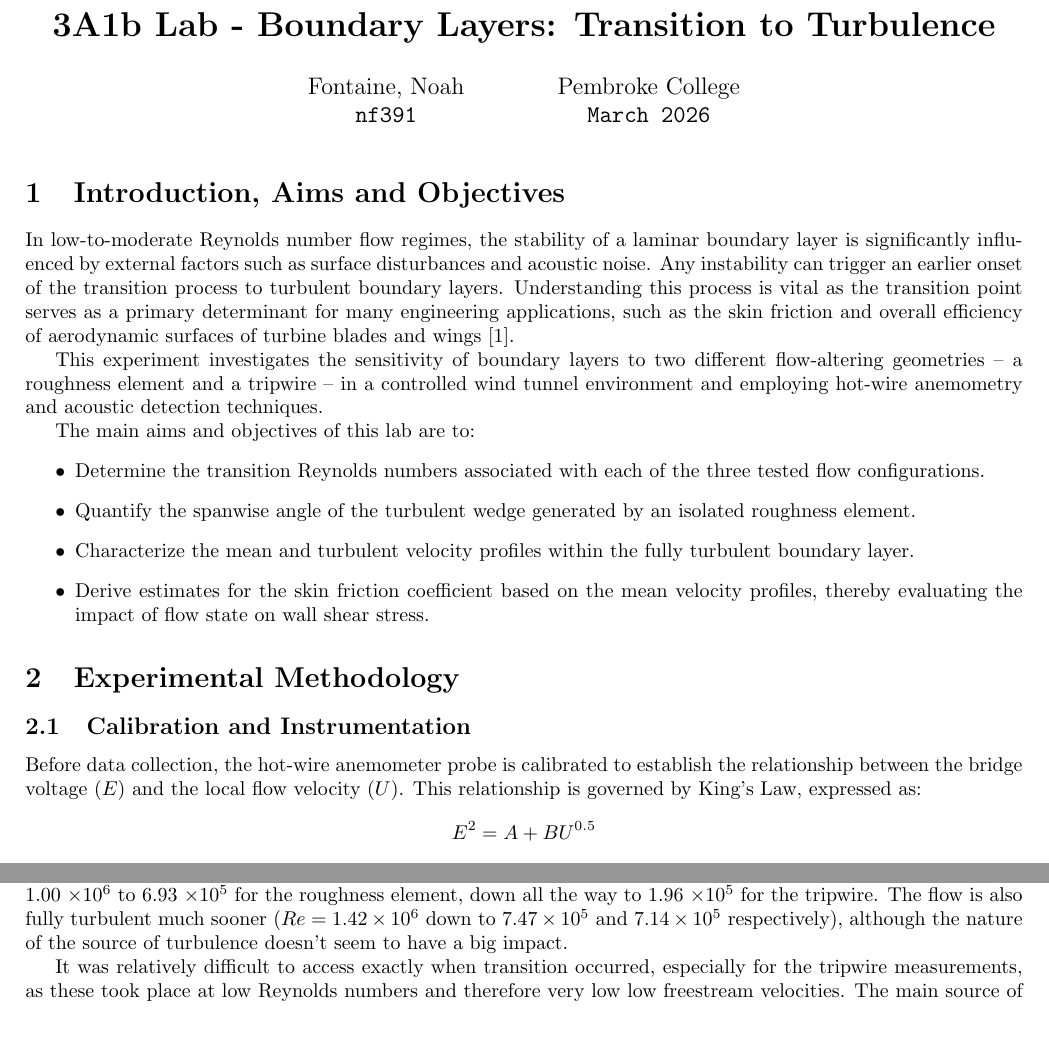
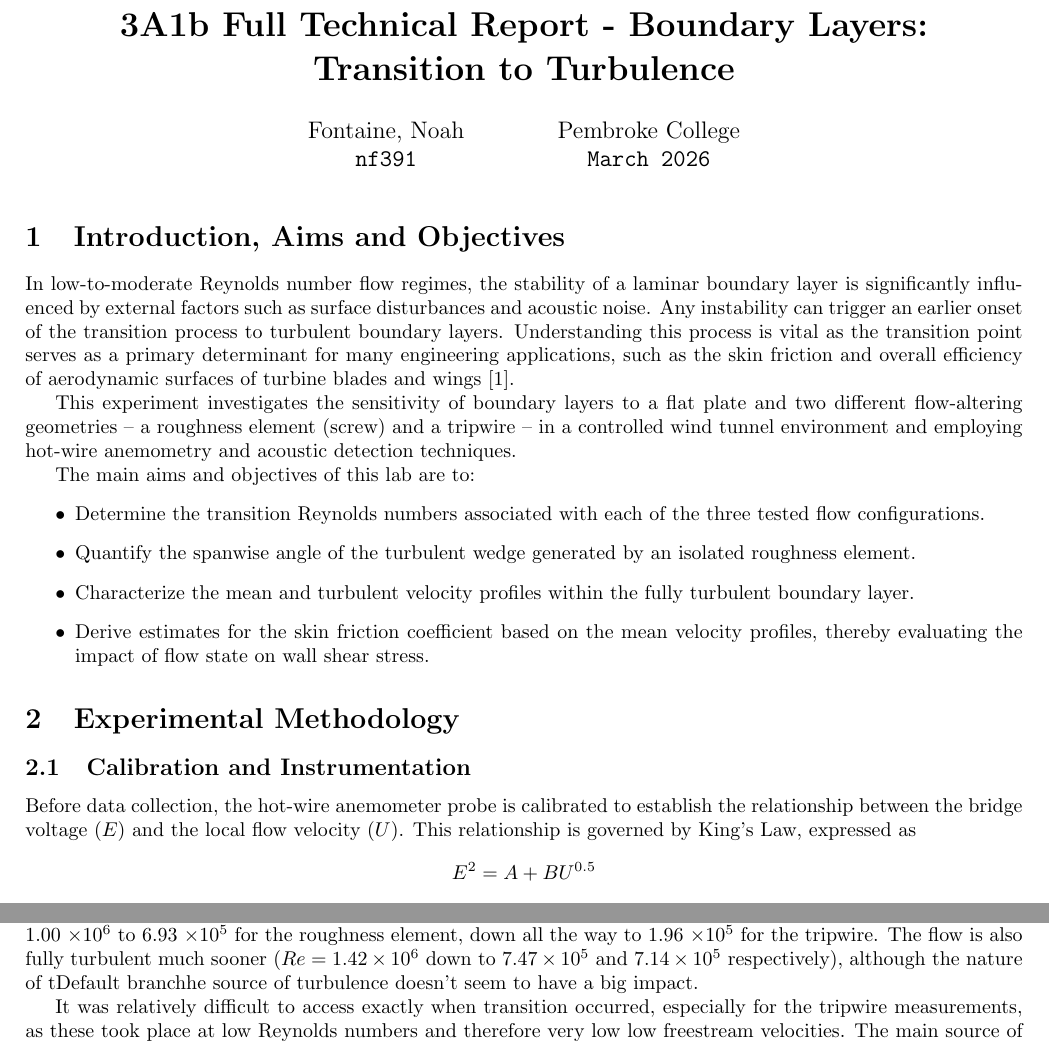
Before and after one commit to NoahFontaine/nf391_3A1b_FTR, a LaTeX document (main.tex): two parts of pages 1 and 3 of 7, joined at a grey line, cut so that both start at the same text. Compiled offline with pdfLaTeX.

Commit message:
fixed graphs and equations from feedback

```diff
--- a/main.tex
+++ b/main.tex
@@ -40,7 +40,7 @@
 \setlength{\fboxsep}{0pt} % Padding between border and image
 \setlength{\fboxrule}{0.5pt} % Thickness of the border
 
-\title{\textbf{3A1b Lab - Boundary Layers: Transition to Turbulence}}
+\title{\textbf{3A1b Full Technical Report - Boundary Layers: \\ Transition to Turbulence}}
 \author{
   Fontaine, Noah\\
   \texttt{nf391}
@@ -57,7 +57,7 @@
 
 In low-to-moderate Reynolds number flow regimes, the stability of a laminar boundary layer is significantly influenced by external factors such as surface disturbances and acoustic noise. Any instability can trigger an earlier onset of the transition process to turbulent boundary layers. Understanding this process is vital as the transition point serves as a primary determinant for many engineering applications, such as the skin friction and overall efficiency of aerodynamic surfaces of turbine blades and wings \cite{nasa_boundary_layer}.
 
-This experiment investigates the sensitivity of boundary layers to two different flow-altering geometries -- a roughness element and a tripwire -- in a controlled wind tunnel environment and employing hot-wire anemometry and acoustic detection techniques.
+This experiment investigates the sensitivity of boundary layers to a flat plate and two different flow-altering geometries -- a roughness element (screw) and a tripwire -- in a controlled wind tunnel environment and employing hot-wire anemometry and acoustic detection techniques.
 
 The main aims and objectives of this lab are to:
 \begin{itemize}
@@ -71,7 +71,7 @@ The main aims and objectives of this lab are to:
 
 \subsection{Calibration and Instrumentation}
 
-Before data collection, the hot-wire anemometer probe is calibrated to establish the relationship between the bridge voltage ($E$) and the local flow velocity ($U$). This relationship is governed by King’s Law, expressed as:
+Before data collection, the hot-wire anemometer probe is calibrated to establish the relationship between the bridge voltage ($E$) and the local flow velocity ($U$). This relationship is governed by King’s Law, expressed as
 \begin{equation*}
     E^2 = A + BU^{0.5}
 \end{equation*}
@@ -191,7 +191,7 @@ The values of the Reynolds number at which all these transitions occur is presen
     \label{fig:turbulent transition}
 \end{figure}
 
-The roughness element and the tripwire have a huge effect on the value of the Reynolds number at which the flow starts to transition into turbulence, as implied by \Cref{fig:turbulent transition}. Adding either decreases that number from around 1.00 $\times 10^6$ to 6.93 $\times 10^5$ for the roughness element, down all the way to 1.96 $\times 10^5$ for the tripwire. The flow is also fully turbulent much sooner ($Re = 1.42 \times 10^6$ down to $7.47 \times 10^5$ and $7.14 \times 10^5$ respectively), although the nature of the source of turbulence doesn't seem to have a big impact.
+The roughness element and the tripwire have a huge effect on the value of the Reynolds number at which the flow starts to transition into turbulence, as implied by \Cref{fig:turbulent transition}. Adding either decreases that number from around 1.00 $\times 10^6$ to 6.93 $\times 10^5$ for the roughness element, down all the way to 1.96 $\times 10^5$ for the tripwire. The flow is also fully turbulent much sooner ($Re = 1.42 \times 10^6$ down to $7.47 \times 10^5$ and $7.14 \times 10^5$ respectively), although the nature of tDefault branchhe source of turbulence doesn't seem to have a big impact.
 
 It was relatively difficult to access exactly when transition occurred, especially for the tripwire measurements, as these took place at low Reynolds numbers and therefore very low low freestream velocities. The main source of uncertainty regarding Reynolds number calculations came from the precision of the pitot tube which calculates the dynamic head of the freestream flow.
 
```
Also changed, not shown: plots/boundary_layer_freestream.tex (+2 -2 lines), plots/boundary_layer_friction.tex (+1 -1 lines), main.tex (2 more changed lines).
